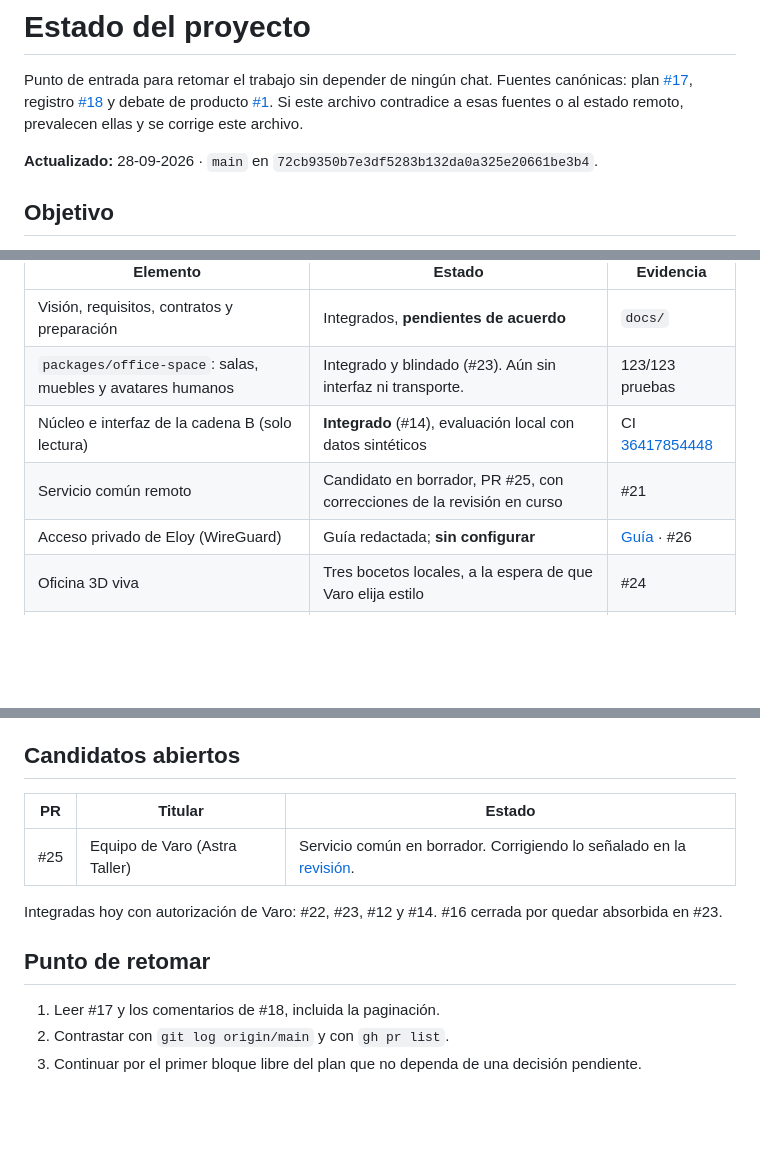
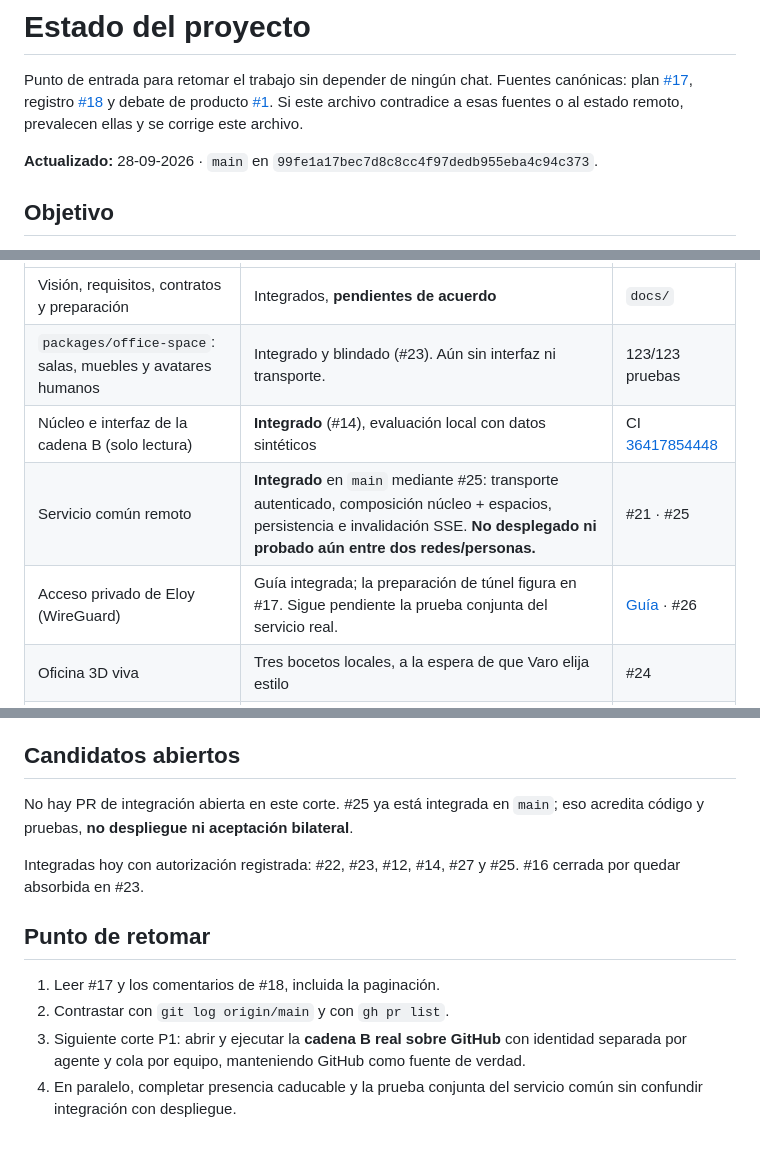
Before and after one commit to EspacioKoop/espaciokoop-office, a Markdown page: ESTADO.md, 3 parts joined by grey strips. GitHub-like rendering; blank space fills up the shorter version.

Commit message:
docs(status): reflejar integración del servicio común #25

```diff
--- a/ESTADO.md
+++ b/ESTADO.md
@@ -2,7 +2,7 @@
 
 Punto de entrada para retomar el trabajo sin depender de ningún chat. Fuentes canónicas: plan [#17](https://github.com/EspacioKoop/espaciokoop-office/issues/17), registro [#18](https://github.com/EspacioKoop/espaciokoop-office/issues/18) y debate de producto [#1](https://github.com/EspacioKoop/espaciokoop-office/issues/1). Si este archivo contradice a esas fuentes o al estado remoto, prevalecen ellas y se corrige este archivo.
 
-**Actualizado:** 28-09-2026 · `main` en `72cb9350b7e3df5283b132da0a325e20661be3b4`.
+**Actualizado:** 28-09-2026 · `main` en `99fe1a17bec7d8c8cc4f97dedb955eba4c94c373`.
 
 ## Objetivo
 
@@ -15,8 +15,8 @@ Una oficina donde los agentes de Varo y los de Eloy **convivan, compartan inform
 | Visión, requisitos, contratos y preparación | Integrados, **pendientes de acuerdo** | `docs/` |
 | `packages/office-space`: salas, muebles y avatares humanos | Integrado y blindado (#23). Aún sin interfaz ni transporte. | 123/123 pruebas |
 | Núcleo e interfaz de la cadena B (solo lectura) | **Integrado** (#14), evaluación local con datos sintéticos | CI [36417854448](https://github.com/EspacioKoop/espaciokoop-office/actions/runs/36417854448) |
-| Servicio común remoto | Candidato en borrador, PR #25, con correcciones de la revisión en curso | #21 |
-| Acceso privado de Eloy (WireGuard) | Guía redactada; **sin configurar** | [Guía](docs/acceso-privado-wireguard.md) · #26 |
+| Servicio común remoto | **Integrado** en `main` mediante #25: transporte autenticado, composición núcleo + espacios, persistencia e invalidación SSE. **No desplegado ni probado aún entre dos redes/personas.** | #21 · #25 |
+| Acceso privado de Eloy (WireGuard) | Guía integrada; la preparación de túnel figura en #17. Sigue pendiente la prueba conjunta del servicio real. | [Guía](docs/acceso-privado-wireguard.md) · #26 |
 | Oficina 3D viva | Tres bocetos locales, a la espera de que Varo elija estilo | #24 |
 | Agentes reales conectados y prueba bilateral | No existen | — |
 | Aprendizaje, premios, RPG e historia | No implementados | Visión en #1 |
@@ -42,14 +42,13 @@ Tabla completa en #17 y [decisiones de Varo en #1](https://github.com/EspacioKoo
 
 ## Candidatos abiertos
 
-| PR | Titular | Estado |
-|---|---|---|
-| #25 | Equipo de Varo (Astra Taller) | Servicio común en borrador. Corrigiendo lo señalado en la [revisión](https://github.com/EspacioKoop/espaciokoop-office/pull/25#issuecomment-5869328130). |
+No hay PR de integración abierta en este corte. #25 ya está integrada en `main`; eso acredita código y pruebas, **no despliegue ni aceptación bilateral**.
 
-Integradas hoy con autorización de Varo: #22, #23, #12 y #14. #16 cerrada por quedar absorbida en #23.
+Integradas hoy con autorización registrada: #22, #23, #12, #14, #27 y #25. #16 cerrada por quedar absorbida en #23.
 
 ## Punto de retomar
 
 1. Leer #17 y los comentarios de #18, incluida la paginación.
 2. Contrastar con `git log origin/main` y con `gh pr list`.
-3. Continuar por el primer bloque libre del plan que no dependa de una decisión pendiente.
+3. Siguiente corte P1: abrir y ejecutar la **cadena B real sobre GitHub** con identidad separada por agente y cola por equipo, manteniendo GitHub como fuente de verdad.
+4. En paralelo, completar presencia caducable y la prueba conjunta del servicio común sin confundir integración con despliegue.
```
